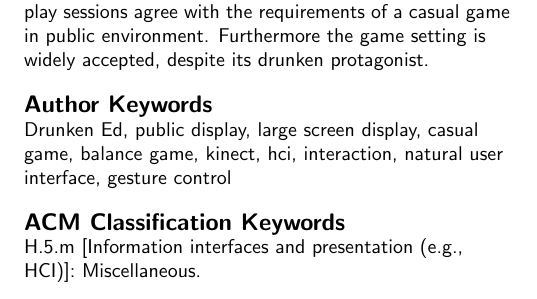
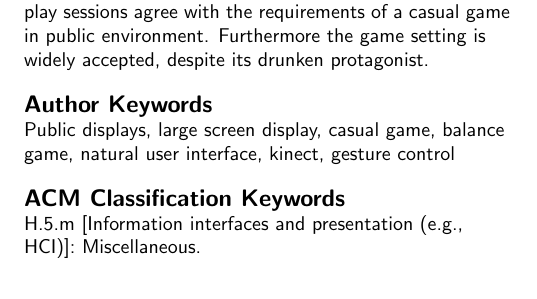
Before and after one commit to tiare/DrunkenEd, a LaTeX document (paper/DrunkenEd/DrunkenEd.tex): part of one column of page 1 of 5, cut so that both start at the same text. Compiled offline with pdfLaTeX.

Commit message:
Modify keywords

```diff
--- a/paper/DrunkenEd/DrunkenEd.tex
+++ b/paper/DrunkenEd/DrunkenEd.tex
@@ -52,7 +52,7 @@
 % Paper metadata (use plain text, for PDF inclusion and later re-using, if desired)
 \def\plaintitle{Drunken Ed - A Balance Game For Public Large Screen Displays}
 \def\plainauthor{Alexander Biskupski, Andreas Fender, Tiare Feuchtner, Marcel Karsten, Jonas Willaredt}
-\def\plainkeywords{Drunken Ed, public display, large screen display, casual game, balance game, kinect, hci, interaction, natural user interface, gesture control}
+\def\plainkeywords{Public displays, large screen display, casual game, balance game, natural user interface, kinect, gesture control}
 %\def\plaingeneralterms{Documentation, Standardization}
 
 \hypersetup{
```
